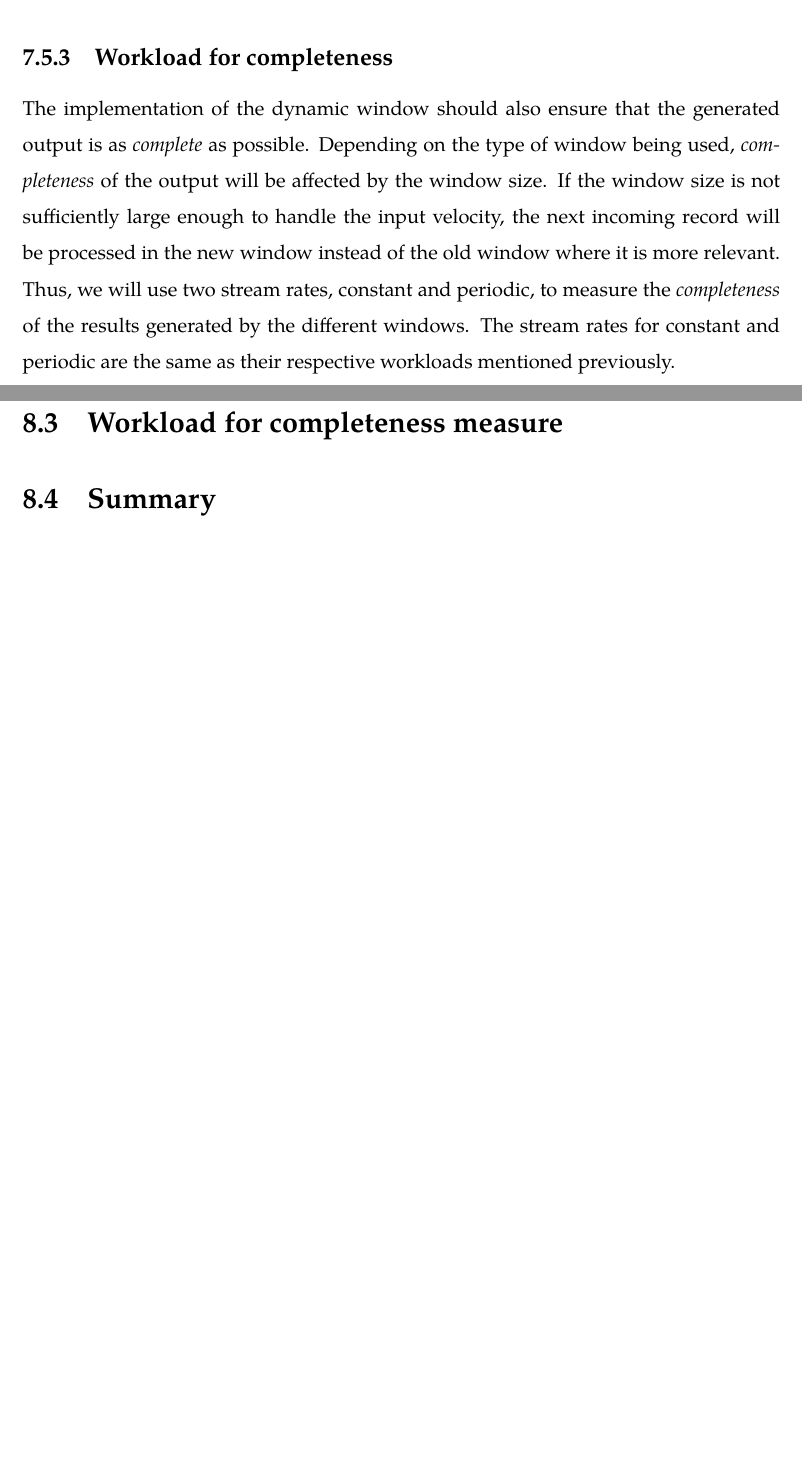
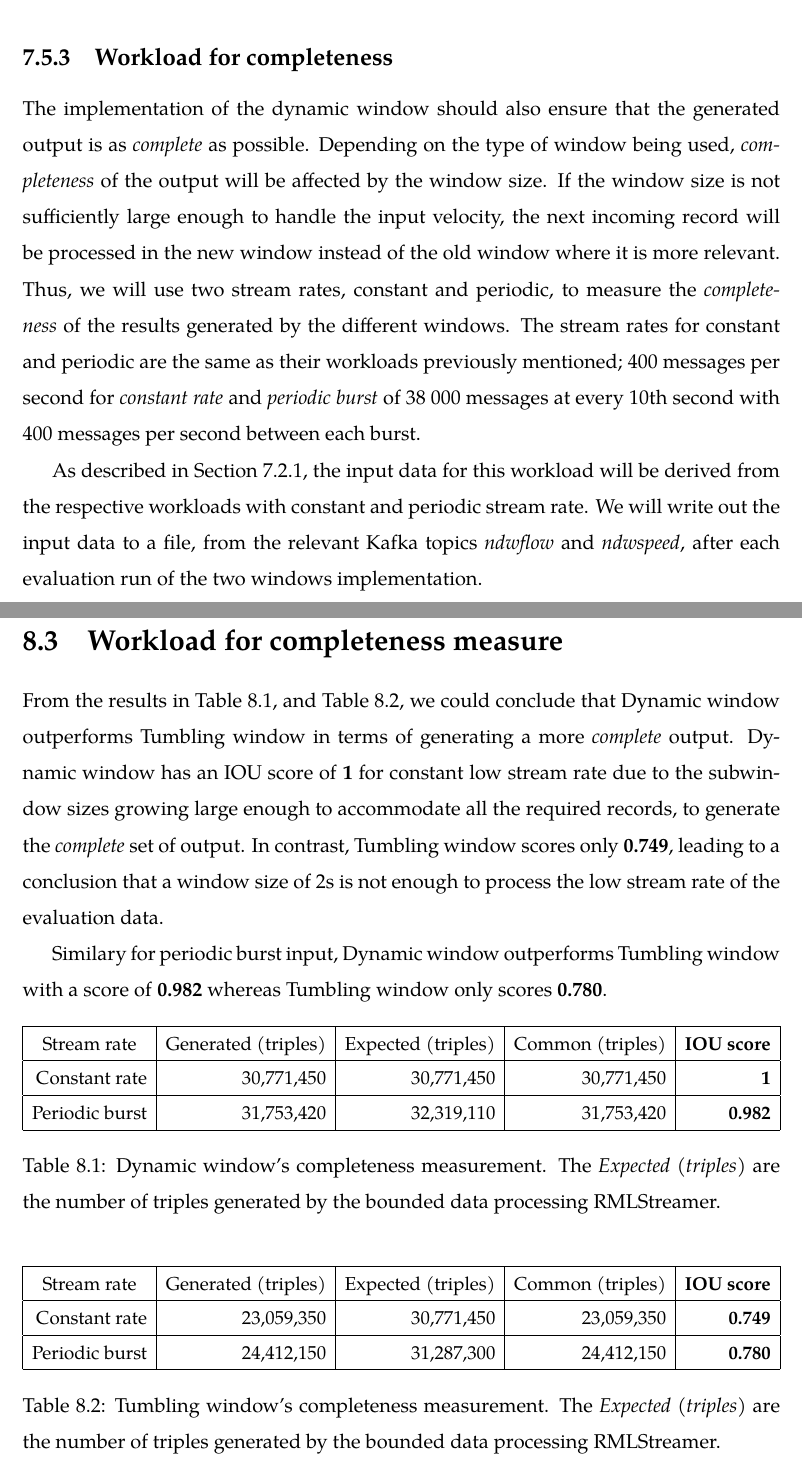
Before and after one commit to Kortika/Thesis, a LaTeX thesis (thesis.tex, which reads chapter/Evaluation.tex, chapter/Result.tex): two parts of pages 71 and 76 of 91 before the commit and two parts of pages 71 and 78 of 92 after it, joined at a grey line, cut so that both start at the same text, the shorter picture padded with empty space. Compiled offline with pdfLaTeX.

Commit message:
finished results discussion

```diff
--- a/chapter/Evaluation.tex
+++ b/chapter/Evaluation.tex
@@ -315,4 +318,11 @@ the input velocity, the next incoming record will be processed in the new window
 the old window where it is more relevant. Thus,
 we will use two stream rates, constant and periodic, to measure the \emph{completeness} of the results generated
 by the different windows. The stream rates for constant and periodic are the same as their
-respective workloads mentioned previously.
+workloads previously mentioned; 400 messages per second for \emph{constant rate} and
+\emph{periodic burst} of 38 000 messages at every 10th second with 400 messages per second
+between each burst.
+
+As described in Section~\ref{ssub:Completeness measurement},
+the input data for this workload will be derived from the respective workloads with
+constant and periodic stream rate. We will write out the input data to a file, from the relevant Kafka
+topics \emph{ndwflow} and \emph{ndwspeed}, after each evaluation run of the two windows implementation.
--- a/chapter/Result.tex
+++ b/chapter/Result.tex
@@ -179,7 +180,47 @@ is adjusted to be small to frequently evict the records inside the window.
 \section{Workload for completeness measure}%
 \label{sec:Workload for completeness measure}
 
+From the results in Table~\ref{tab:dynamic_completeness}, and
+Table~\ref{tab:tumbling_completeness}, we could conclude that Dynamic window
+outperforms Tumbling window in terms of generating a more \emph{complete} output.
+Dynamic window has an IOU score of \textbf{1} for constant low stream rate
+due to the subwindow sizes growing large
+enough to accommodate all the required records, to generate the \emph{complete} set
+of output. In contrast, Tumbling window scores only \textbf{0.749}, leading to
+a conclusion that a window size of 2s is not enough to process the low stream rate
+of the evaluation data.
+
+Similary for periodic burst input, Dynamic window outperforms Tumbling window with a
+score of \textbf{0.982} whereas Tumbling window only scores \textbf{0.780}.
 
 
-\section{Summary}
-\label{sec:Results Summary}
+\begin{table}[htbp]
+    \centering
+    \resizebox{\textwidth}{!}{%
+\begin{tabular}{|r|r|r|r|r|}
+\hline
+\multicolumn{1}{|c|}{Stream rate} & \multicolumn{1}{c|}{Generated (triples)} & \multicolumn{1}{c|}{Expected (triples)} & \multicolumn{1}{c|}{Common (triples)} & \multicolumn{1}{c|}{\textbf{IOU score}} \\ \hline
+Constant rate                     & 30,771,450                               & 30,771,450                              & 30,771,450                            & \textbf{1}                              \\ \hline
+Periodic burst                    & 31,753,420                               & 32,319,110                              & 31,753,420                            & \textbf{0.982}                          \\ \hline
+\end{tabular}%
+}
+\caption{Dynamic window's completeness measurement. The \emph{Expected (triples)} are the number of triples generated by the
+bounded data processing RMLStreamer.}
+\label{tab:dynamic_completeness}
+\end{table}
+
+\begin{table}[htbp]
+    \centering
+    \resizebox{\textwidth}{!}{%
+\begin{tabular}{|r|r|r|r|r|}
+\hline
+\multicolumn{1}{|c|}{Stream rate} & \multicolumn{1}{c|}{Generated (triples)} & \multicolumn{1}{c|}{Expected (triples)} & \multicolumn{1}{c|}{Common (triples)} & \multicolumn{1}{c|}{\textbf{IOU score}} \\ \hline
+Constant rate                     & 23,059,350                               & 30,771,450                              & 23,059,350                            & \textbf{0.749}                              \\ \hline
+Periodic burst                    & 24,412,150                               & 31,287,300                              & 24,412,150                            & \textbf{0.780}                          \\ \hline
+\end{tabular}%
+}
+\caption{Tumbling window's completeness measurement.
+    The \emph{Expected (triples)} are the number of triples generated by the
+bounded data processing RMLStreamer.}
+\label{tab:tumbling_completeness}
+\end{table}
```
Also changed, not shown: chapter/Evaluation.tex (7 more changed lines), chapter/Result.tex (1 more changed lines).
